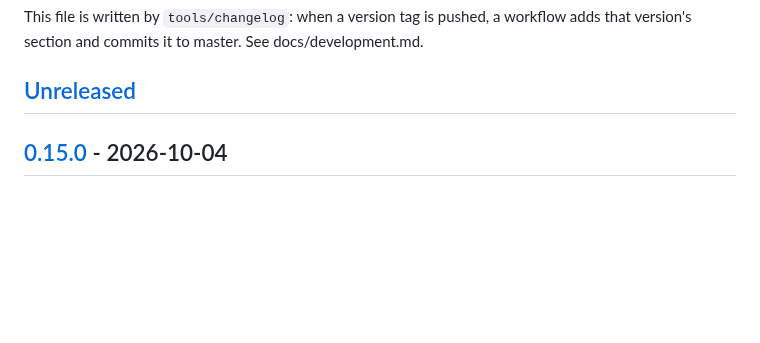
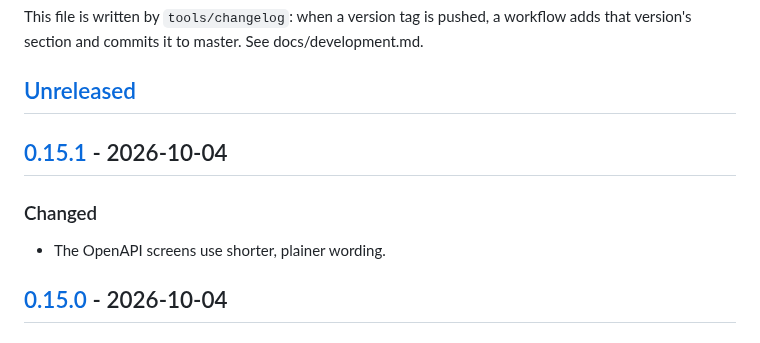
Before and after one commit to helv-io/skgate, a Markdown page: CHANGELOG.md, the part around one of its changes. Drawn GitHub-style; blank space fills up the shorter version.

Commit message:
Changelog for v0.15.1
Written by tools/changelog from the commits since the previous tag. Not a release: no tag, no image.

```diff
--- a/CHANGELOG.md
+++ b/CHANGELOG.md
@@ -5,6 +5,12 @@ All notable changes to skgate are listed here. The format follows [Keep a Change
 This file is written by `tools/changelog`: when a version tag is pushed, a workflow adds that version's section and commits it to master. See docs/development.md.
 
 ## [Unreleased]
+
+## [0.15.1] - 2026-10-04
+
+### Changed
+
+- The OpenAPI screens use shorter, plainer wording.
 
 ## [0.15.0] - 2026-10-04
 
```
Also changed, not shown: other parts of CHANGELOG.md (+2 -1 lines).
